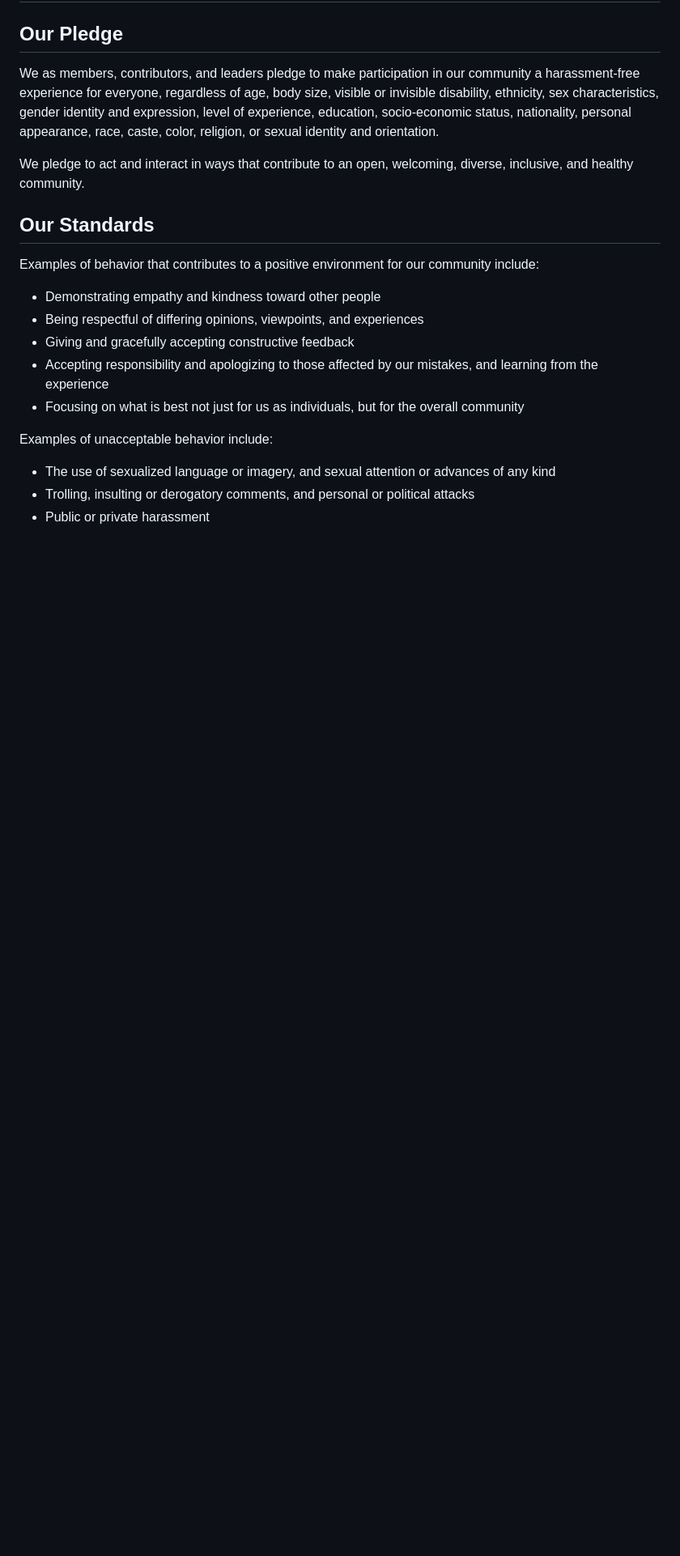
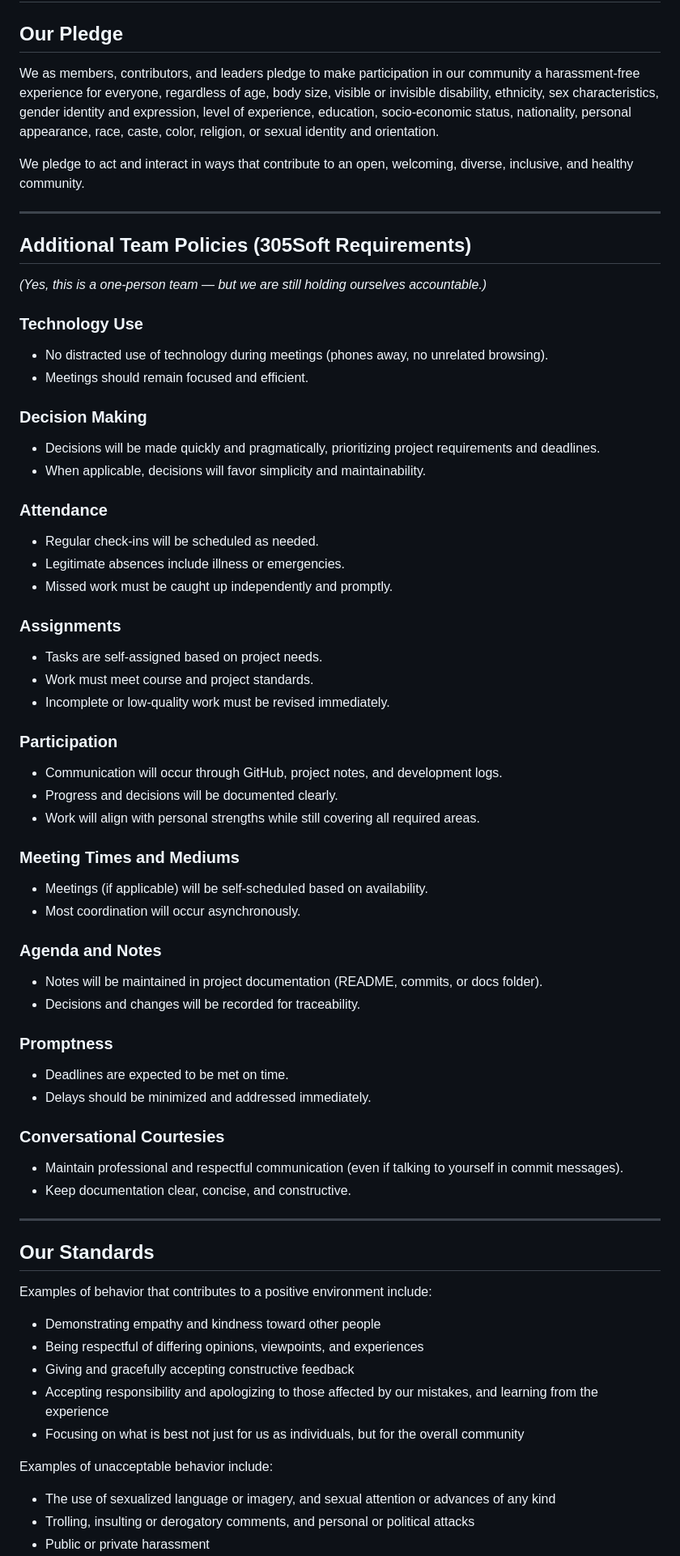
Before and after one commit to jsverardo-uri/Toki-app, a Markdown page: CONDUCT.md, the part around one of its changes. Shown at 81% size. Rendered like a GitHub page; blank space fills up the shorter version.

Commit message:
Revise Code of Conduct with additional team policies
Updated the Contributor Covenant Code of Conduct to include additional team policies and enforcement guidelines.

```diff
--- a/CONDUCT.md
+++ b/CONDUCT.md
@@ -6,9 +6,56 @@ We as members, contributors, and leaders pledge to make participation in our com
 
 We pledge to act and interact in ways that contribute to an open, welcoming, diverse, inclusive, and healthy community.
 
+---
+
+## Additional Team Policies (305Soft Requirements)
+
+*(Yes, this is a one-person team — but we are still holding ourselves accountable.)*
+
+### Technology Use
+- No distracted use of technology during meetings (phones away, no unrelated browsing).
+- Meetings should remain focused and efficient.
+
+### Decision Making
+- Decisions will be made quickly and pragmatically, prioritizing project requirements and deadlines.
+- When applicable, decisions will favor simplicity and maintainability.
+
+### Attendance
+- Regular check-ins will be scheduled as needed.
+- Legitimate absences include illness or emergencies.
+- Missed work must be caught up independently and promptly.
+
+### Assignments
+- Tasks are self-assigned based on project needs.
+- Work must meet course and project standards.
+- Incomplete or low-quality work must be revised immediately.
+
+### Participation
+- Communication will occur through GitHub, project notes, and development logs.
+- Progress and decisions will be documented clearly.
+- Work will align with personal strengths while still covering all required areas.
+
+### Meeting Times and Mediums
+- Meetings (if applicable) will be self-scheduled based on availability.
+- Most coordination will occur asynchronously.
+
+### Agenda and Notes
+- Notes will be maintained in project documentation (README, commits, or docs folder).
+- Decisions and changes will be recorded for traceability.
+
+### Promptness
+- Deadlines are expected to be met on time.
+- Delays should be minimized and addressed immediately.
+
+### Conversational Courtesies
+- Maintain professional and respectful communication (even if talking to yourself in commit messages).
+- Keep documentation clear, concise, and constructive.
+
+---
+
 ## Our Standards
 
-Examples of behavior that contributes to a positive environment for our community include:
+Examples of behavior that contributes to a positive environment include:
 
 * Demonstrating empathy and kindness toward other people
 * Being respectful of differing opinions, viewpoints, and experiences
```
Also changed, not shown: other parts of CONDUCT.md (+20 -31 lines).
